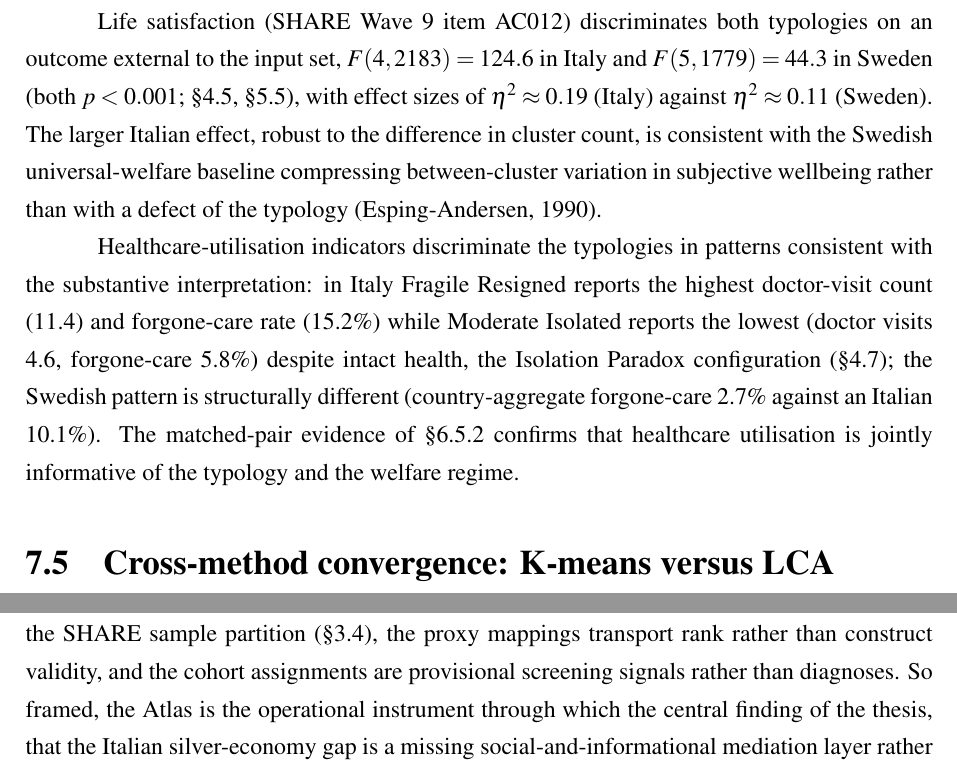
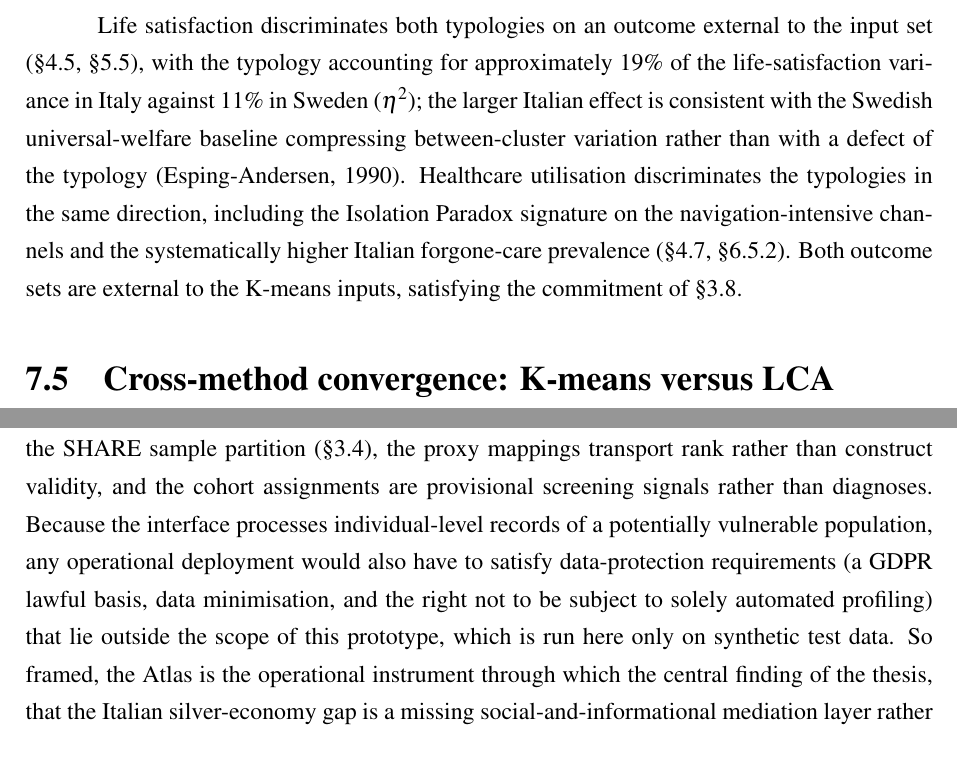
Before and after one commit to Vincenzosos/invisible-profiles, a LaTeX thesis (Invisible_Profiles_LaTeX_Overleaf/main.tex, which reads Invisible_Profiles_LaTeX_Overleaf/chapters/chapter7.tex, Invisible_Profiles_LaTeX_Overleaf/chapters/chapter8.tex): two parts of pages 82 and 91 of 105 before the commit and two parts of pages 83 and 92 of 106 after it, joined at a grey line, cut so that both start at the same text. Compiled offline with pdfLaTeX.

Commit message:
Content: compress §7.4 external-validation recap (duplicated in §4.5/§5.5/§6.5); add data-protection note (Ch3 §3.2 de-identified microdata; Ch8 GDPR/profiling caveat). Numbers dropped from the §7.4 recap (F-stats, df, FR/MI doctor-visit figures) are retained in §4.5/§5.5 and Fig 4.x; no information lost
Co-Authored-By: Claude Opus 4.8 (1M context) <noreply@anthropic.com>

```diff
--- a/Invisible_Profiles_LaTeX_Overleaf/chapters/chapter7.tex
+++ b/Invisible_Profiles_LaTeX_Overleaf/chapters/chapter7.tex
@@ -87,9 +87,7 @@ Four of the six Swedish archetypes are invariant to the stricter threshold at co
 
 Two batteries of external outcomes, both administered in questionnaire blocks separate from the analytical input set, validate the typologies under the methodological commitment of \S\ref{sec:ch3-subjective-circularity}.
 
-Life satisfaction (SHARE Wave~9 item AC012) discriminates both typologies on an outcome external to the input set, $F(4, 2183) = 124.6$ in Italy and $F(5, 1779) = 44.3$ in Sweden (both $p < 0.001$; \S\ref{sec:ch4-external-validation}, \S\ref{sec:ch5-external-validation}), with effect sizes of $\eta^2 \approx 0.19$ (Italy) against $\eta^2 \approx 0.11$ (Sweden). The larger Italian effect, robust to the difference in cluster count, is consistent with the Swedish universal-welfare baseline compressing between-cluster variation in subjective wellbeing rather than with a defect of the typology \citep{espingandersen1990}.
-
-Healthcare-utilisation indicators discriminate the typologies in patterns consistent with the substantive interpretation: in Italy Fragile Resigned reports the highest doctor-visit count (11.4) and forgone-care rate (15.2\%) while Moderate Isolated reports the lowest (doctor visits 4.6, forgone-care 5.8\%) despite intact health, the Isolation Paradox configuration (\S\ref{sec:ch4-isolation-paradox}); the Swedish pattern is structurally different (country-aggregate forgone-care 2.7\% against an Italian 10.1\%). The matched-pair evidence of \S\ref{sec:ch6-pair-gaps} confirms that healthcare utilisation is jointly informative of the typology and the welfare regime.
+Life satisfaction discriminates both typologies on an outcome external to the input set (\S\ref{sec:ch4-external-validation}, \S\ref{sec:ch5-external-validation}), with the typology accounting for approximately 19\% of the life-satisfaction variance in Italy against 11\% in Sweden ($\eta^2$); the larger Italian effect is consistent with the Swedish universal-welfare baseline compressing between-cluster variation rather than with a defect of the typology \citep{espingandersen1990}. Healthcare utilisation discriminates the typologies in the same direction, including the Isolation Paradox signature on the navigation-intensive channels and the systematically higher Italian forgone-care prevalence (\S\ref{sec:ch4-isolation-paradox}, \S\ref{sec:ch6-pair-gaps}). Both outcome sets are external to the K-means inputs, satisfying the commitment of \S\ref{sec:ch3-subjective-circularity}.
 
 \section{Cross-method convergence: K-means versus LCA}
 \label{sec:ch7-cross-method}
--- a/Invisible_Profiles_LaTeX_Overleaf/chapters/chapter8.tex
+++ b/Invisible_Profiles_LaTeX_Overleaf/chapters/chapter8.tex
@@ -76,4 +76,4 @@ Scoring operates on the ten profiler variables in the within-country standardise
   \label{fig:atlas-ks}
 \end{figure}
 
-The platform is honest about what it does not establish: the typology is descriptive of the SHARE sample partition (\S\ref{sec:ch3-preprocessing}), the proxy mappings transport rank rather than construct validity, and the cohort assignments are provisional screening signals rather than diagnoses. So framed, the Atlas is the operational instrument through which the central finding of the thesis, that the Italian silver-economy gap is a missing social-and-informational mediation layer rather than a missing digital channel (\S\ref{sec:ch6-product-design-gap}), is made usable by the organisations positioned to close it. The platform is currently supported analytically and untested in field; the two validation routes, a qualitative comprehension study and a B2B field-trial, are developed in \S\ref{sec:ch9-future}.
+The platform is honest about what it does not establish: the typology is descriptive of the SHARE sample partition (\S\ref{sec:ch3-preprocessing}), the proxy mappings transport rank rather than construct validity, and the cohort assignments are provisional screening signals rather than diagnoses. Because the interface processes individual-level records of a potentially vulnerable population, any operational deployment would also have to satisfy data-protection requirements (a GDPR lawful basis, data minimisation, and the right not to be subject to solely automated profiling) that lie outside the scope of this prototype, which is run here only on synthetic test data. So framed, the Atlas is the operational instrument through which the central finding of the thesis, that the Italian silver-economy gap is a missing social-and-informational mediation layer rather than a missing digital channel (\S\ref{sec:ch6-product-design-gap}), is made usable by the organisations positioned to close it. The platform is currently supported analytically and untested in field; the two validation routes, a qualitative comprehension study and a B2B field-trial, are developed in \S\ref{sec:ch9-future}.
```
Also changed, not shown: Invisible_Profiles_LaTeX_Overleaf/chapters/chapter3.tex (+2 -0 lines).
